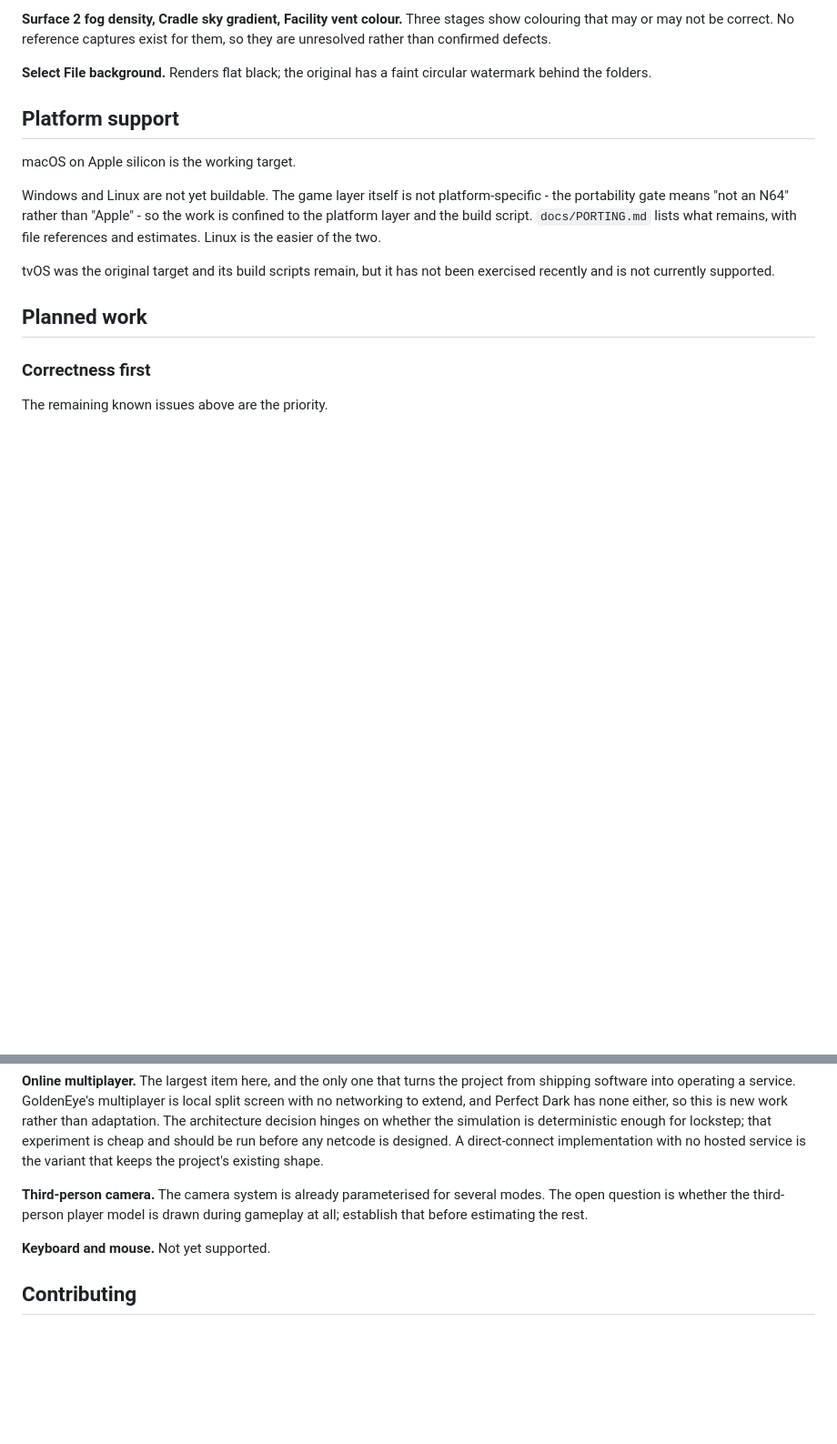
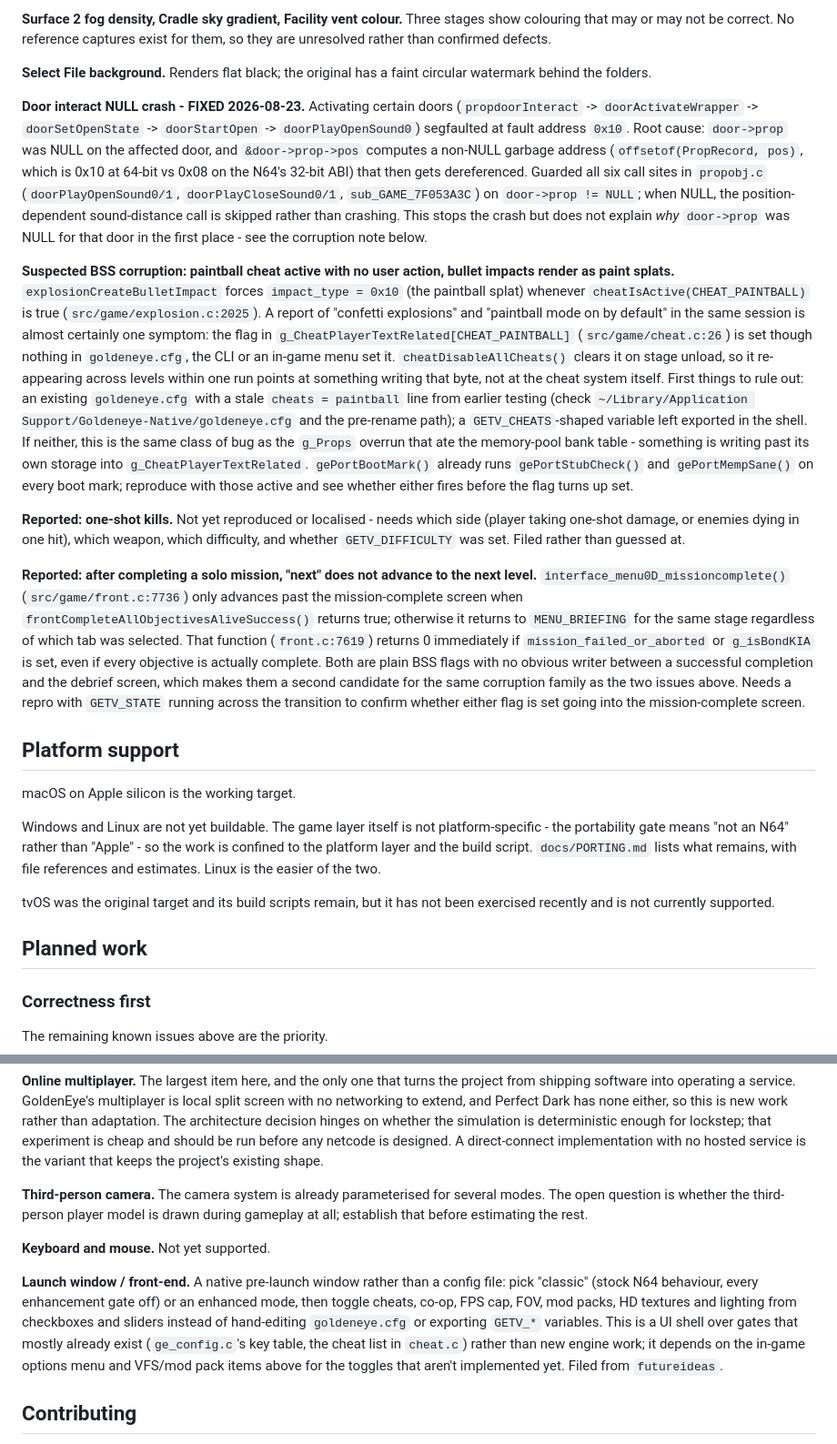
Before and after one commit to seb-patron/goldeneye-native, a Markdown page: docs/ROADMAP.md, 2 parts joined by grey strips. Shown at 91% size. Rendered like a GitHub page; blank space fills up the shorter version.

```diff
--- a/docs/ROADMAP.md
+++ b/docs/ROADMAP.md
@@ -40,6 +40,49 @@ are unresolved rather than confirmed defects.
 
 **Select File background.** Renders flat black; the original has a faint circular
 watermark behind the folders.
+
+**Door interact NULL crash - FIXED 2026-08-23.** Activating certain doors
+(`propdoorInteract` -> `doorActivateWrapper` -> `doorSetOpenState` -> `doorStartOpen` ->
+`doorPlayOpenSound0`) segfaulted at fault address `0x10`. Root cause: `door->prop` was
+NULL on the affected door, and `&door->prop->pos` computes a non-NULL garbage address
+(`offsetof(PropRecord, pos)`, which is 0x10 at 64-bit vs 0x08 on the N64's 32-bit ABI) that
+then gets dereferenced. Guarded all six call sites in `propobj.c` (`doorPlayOpenSound0/1`,
+`doorPlayCloseSound0/1`, `sub_GAME_7F053A3C`) on `door->prop != NULL`; when NULL, the
+position-dependent sound-distance call is skipped rather than crashing. This stops the
+crash but does not explain *why* `door->prop` was NULL for that door in the first place -
+see the corruption note below.
+
+**Suspected BSS corruption: paintball cheat active with no user action, bullet impacts
+render as paint splats.** `explosionCreateBulletImpact` forces `impact_type = 0x10`
+(the paintball splat) whenever `cheatIsActive(CHEAT_PAINTBALL)` is true
+(`src/game/explosion.c:2025`). A report of "confetti explosions" and "paintball mode on
+by default" in the same session is almost certainly one symptom: the flag in
+`g_CheatPlayerTextRelated[CHEAT_PAINTBALL]` (`src/game/cheat.c:26`) is set though nothing
+in `goldeneye.cfg`, the CLI or an in-game menu set it. `cheatDisableAllCheats()` clears it
+on stage unload, so it re-appearing across levels within one run points at something
+writing that byte, not at the cheat system itself. First things to rule out: an existing
+`goldeneye.cfg` with a stale `cheats = paintball` line from earlier testing (check
+`~/Library/Application Support/Goldeneye-Native/goldeneye.cfg` and the pre-rename path);
+a `GETV_CHEATS`-shaped variable left exported in the shell. If neither, this is the same
+class of bug as the `g_Props` overrun that ate the memory-pool bank table - something is
+writing past its own storage into `g_CheatPlayerTextRelated`. `gePortBootMark()` already
+runs `gePortStubCheck()` and `gePortMempSane()` on every boot mark; reproduce with those
+active and see whether either fires before the flag turns up set.
+
+**Reported: one-shot kills.** Not yet reproduced or localised - needs which side (player
+taking one-shot damage, or enemies dying in one hit), which weapon, which difficulty, and
+whether `GETV_DIFFICULTY` was set. Filed rather than guessed at.
+
+**Reported: after completing a solo mission, "next" does not advance to the next
+level.** `interface_menu0D_missioncomplete()` (`src/game/front.c:7736`) only advances past
+the mission-complete screen when `frontCompleteAllObjectivesAliveSuccess()` returns true;
+otherwise it returns to `MENU_BRIEFING` for the same stage regardless of which tab was
+selected. That function (`front.c:7619`) returns 0 immediately if `mission_failed_or_aborted`
+or `g_isBondKIA` is set, even if every objective is actually complete. Both are plain BSS
+flags with no obvious writer between a successful completion and the debrief screen, which
+makes them a second candidate for the same corruption family as the two issues above.
+Needs a repro with `GETV_STATE` running across the transition to confirm whether either
+flag is set going into the mission-complete screen.
 
 ## Platform support
 
@@ -161,6 +204,14 @@ establish that before estimating the rest.
 
 **Keyboard and mouse.** Not yet supported.
 
+**Launch window / front-end.** A native pre-launch window rather than a config file: pick
+"classic" (stock N64 behaviour, every enhancement gate off) or an enhanced mode, then
+toggle cheats, co-op, FPS cap, FOV, mod packs, HD textures and lighting from checkboxes and
+sliders instead of hand-editing `goldeneye.cfg` or exporting `GETV_*` variables. This is a
+UI shell over gates that mostly already exist (`ge_config.c`'s key table, the cheat list in
+`cheat.c`) rather than new engine work; it depends on the in-game options menu and VFS/mod
+pack items above for the toggles that aren't implemented yet. Filed from `futureideas`.
+
 ## Contributing
 
 The roughly 250 `GETV_*` environment gates are the practical extension surface. Each
```
Also changed, not shown: other parts of docs/ROADMAP.md (+1 -1 lines).
